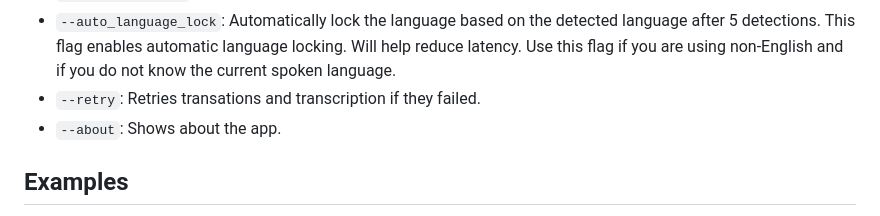
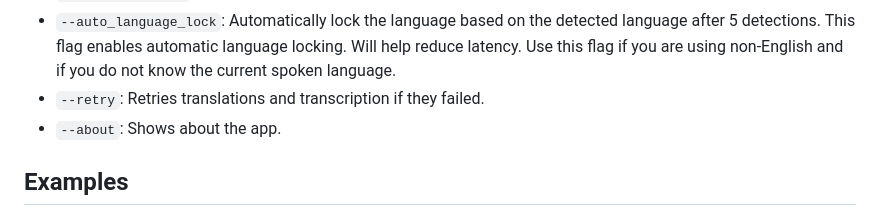
Before and after one commit to cyberofficial/Synthalingua, a Markdown page: README.md, the part around the change. Drawn GitHub-style.

Commit message:
Update README.md
misspelling >:(

```diff
--- a/README.md
+++ b/README.md
@@ -92,7 +92,7 @@ This script uses argparse to accept command line arguments. The following option
 * `--list_microphones`: List available microphones and exit.
 * `--set_microphone`: Set the default microphone to use.
 * `--auto_language_lock`: Automatically lock the language based on the detected language after 5 detections. This flag enables automatic language locking. Will help reduce latency. Use this flag if you are using non-English and if you do not know the current spoken language.
-* `--retry`: Retries transations and transcription if they failed.
+* `--retry`: Retries translations and transcription if they failed.
 * `--about`: Shows about the app.
 
 ## Examples
```
